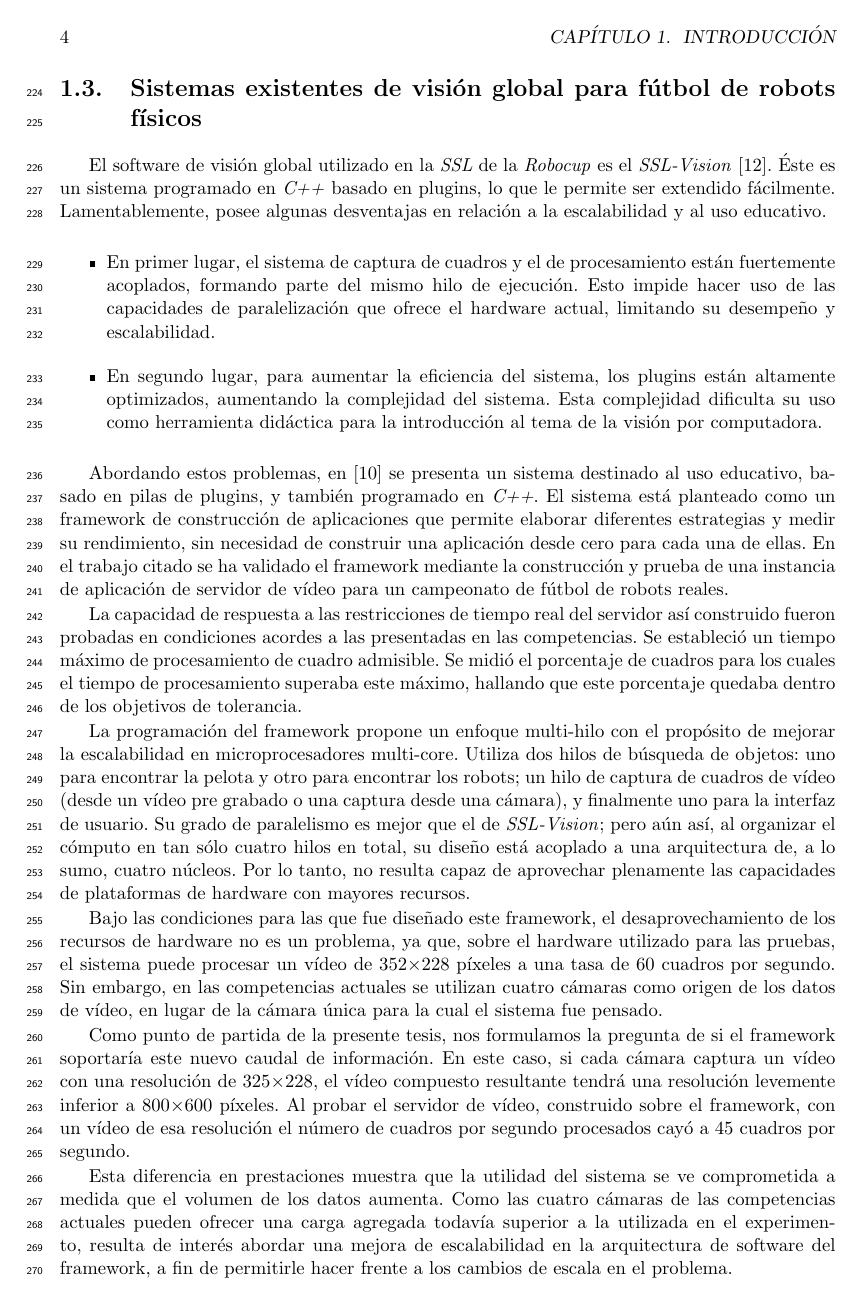
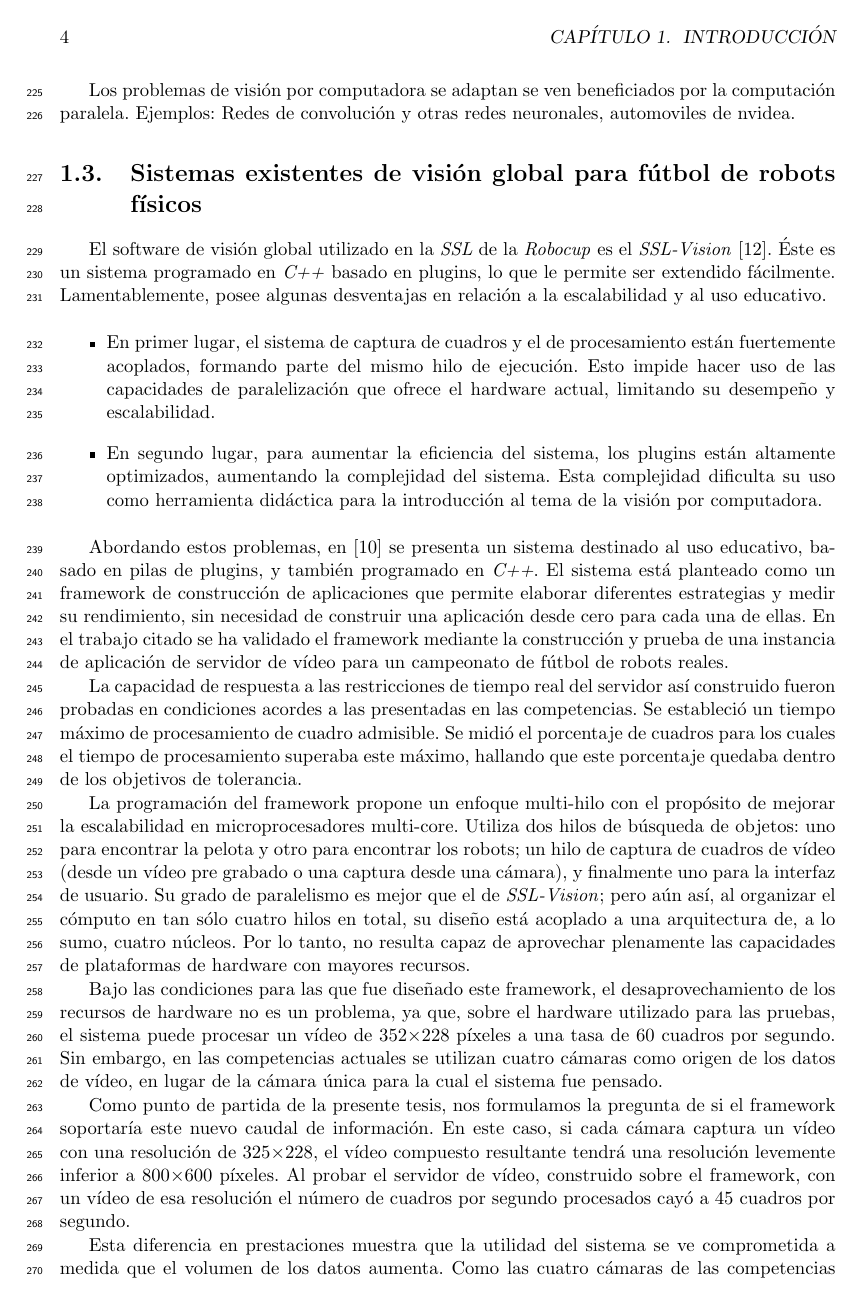
Before and after one commit to dracometallium/tesis-lic2, a LaTeX thesis (tesis.tex, which reads tex/paralelismo.tex): page 12 of 49. Compiled offline with pdfLaTeX.

Commit message:
WIP: paralelismo.tex

```diff
--- a/tex/paralelismo.tex
+++ b/tex/paralelismo.tex
@@ -17,5 +17,3 @@ concurrentes, distribuidos y paralelos}, \emph{Concurrencia y paralelismo}, y
 descriptores se ve reflejado en el hecho de que se recomiendan para dos de las
 carreras de grado dictadas actualmente en la facultad de informática de
 \texttt{Universidad Nacional del Comahue}, Licenciatura en Ciencias de la
-Computación y Licenciatura en Sistemas de Información, así como en la carrera
-en proceso de diseño Licenciatura en Informática.
@@ -21,0 +26,3 @@ en proceso de diseño Licenciatura en Informática.
+Los problemas de visión por computadora se adaptan se ven beneficiados por la
+computación paralela. Ejemplos: Redes de convolución y otras redes neuronales,
+automoviles de nvidea.
```
Also changed, not shown: tex/paralelismo.tex (10 more changed lines).
